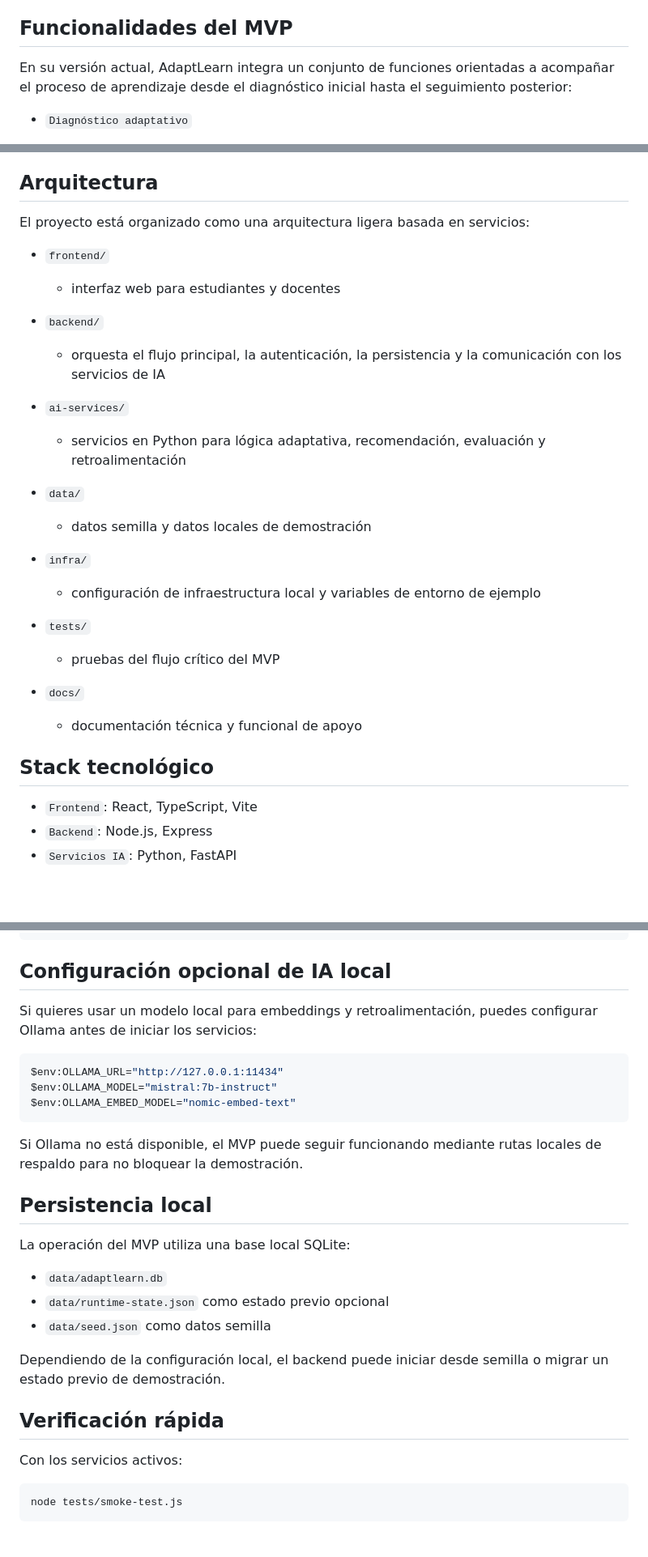
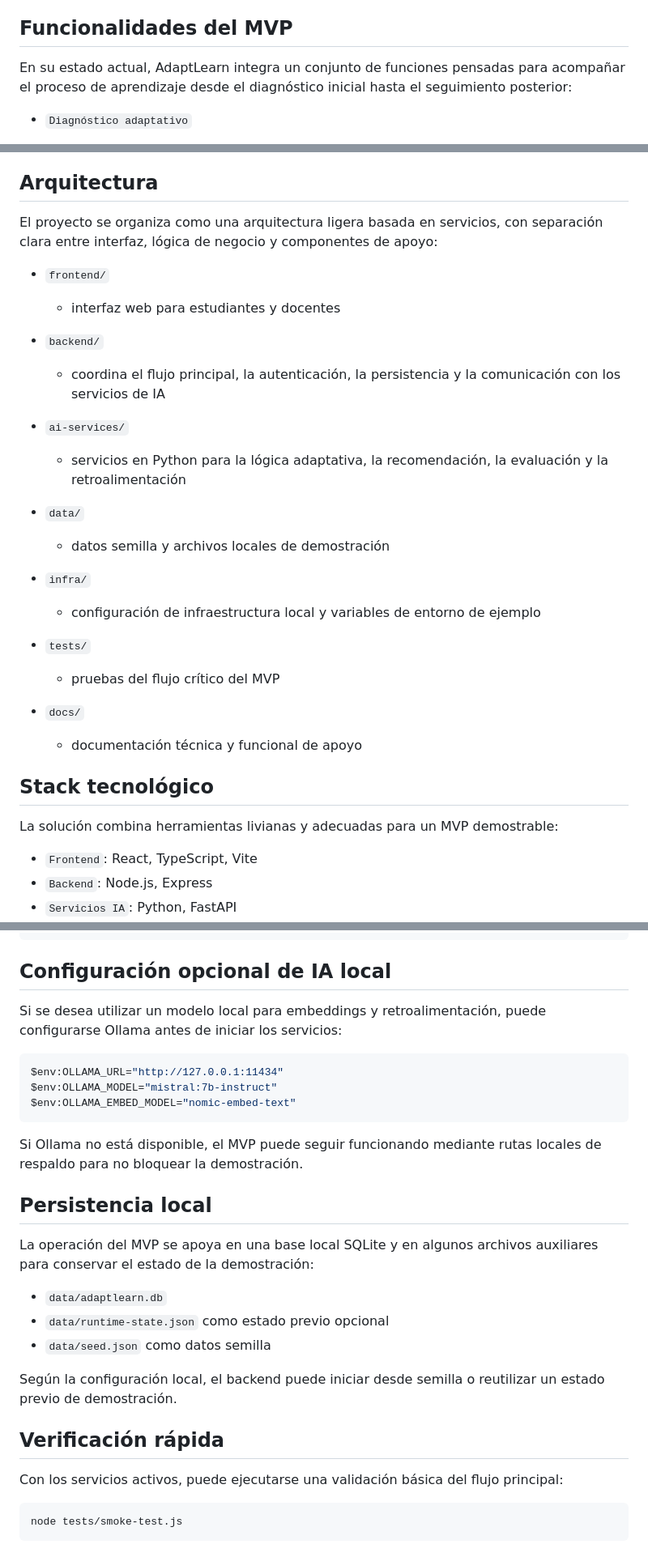
Before and after one commit to aisner/adaptlearn-mvp, a Markdown page: README.md, 3 parts joined by grey strips. Shown at 81% size. Rendered like a GitHub page; blank space fills up the shorter version.

Commit message:
Polish README for academic and technical presentation

````diff
--- a/README.md
+++ b/README.md
@@ -15,7 +15,7 @@ En esta versión, el alcance del MVP se concentra en:
 
 ## Funcionalidades del MVP
 
-En su versión actual, AdaptLearn integra un conjunto de funciones orientadas a acompañar el proceso de aprendizaje desde el diagnóstico inicial hasta el seguimiento posterior:
+En su estado actual, AdaptLearn integra un conjunto de funciones pensadas para acompañar el proceso de aprendizaje desde el diagnóstico inicial hasta el seguimiento posterior:
 
 - `Diagnóstico adaptativo`
   - identifica el nivel de entrada del estudiante
@@ -50,19 +50,19 @@ Por esa razón, en esta etapa aún no se incluyen:
 
 ## Arquitectura
 
-El proyecto está organizado como una arquitectura ligera basada en servicios:
+El proyecto se organiza como una arquitectura ligera basada en servicios, con separación clara entre interfaz, lógica de negocio y componentes de apoyo:
 
 - `frontend/`
   - interfaz web para estudiantes y docentes
 
 - `backend/`
-  - orquesta el flujo principal, la autenticación, la persistencia y la comunicación con los servicios de IA
+  - coordina el flujo principal, la autenticación, la persistencia y la comunicación con los servicios de IA
 
 - `ai-services/`
-  - servicios en Python para lógica adaptativa, recomendación, evaluación y retroalimentación
+  - servicios en Python para la lógica adaptativa, la recomendación, la evaluación y la retroalimentación
 
 - `data/`
-  - datos semilla y datos locales de demostración
+  - datos semilla y archivos locales de demostración
 
 - `infra/`
   - configuración de infraestructura local y variables de entorno de ejemplo
@@ -74,6 +74,8 @@ El proyecto está organizado como una arquitectura ligera basada en servicios:
   - documentación técnica y funcional de apoyo
 
 ## Stack tecnológico
+
+La solución combina herramientas livianas y adecuadas para un MVP demostrable:
 
 - `Frontend`: React, TypeScript, Vite
 - `Backend`: Node.js, Express
@@ -118,7 +122,7 @@ http://localhost:8000
 
 ## Configuración opcional de IA local
 
-Si quieres usar un modelo local para embeddings y retroalimentación, puedes configurar Ollama antes de iniciar los servicios:
+Si se desea utilizar un modelo local para embeddings y retroalimentación, puede configurarse Ollama antes de iniciar los servicios:
 
 ```powershell
 $env:OLLAMA_URL="http://127.0.0.1:11434"
@@ -130,17 +134,17 @@ Si Ollama no está disponible, el MVP puede seguir funcionando mediante rutas lo
 
 ## Persistencia local
 
-La operación del MVP utiliza una base local SQLite:
+La operación del MVP se apoya en una base local SQLite y en algunos archivos auxiliares para conservar el estado de la demostración:
 
 - `data/adaptlearn.db`
 - `data/runtime-state.json` como estado previo opcional
 - `data/seed.json` como datos semilla
 
-Dependiendo de la configuración local, el backend puede iniciar desde semilla o migrar un estado previo de demostración.
+Según la configuración local, el backend puede iniciar desde semilla o reutilizar un estado previo de demostración.
 
 ## Verificación rápida
 
-Con los servicios activos:
+Con los servicios activos, puede ejecutarse una validación básica del flujo principal:
 
 ```powershell
 node tests/smoke-test.js
````
Also changed, not shown: other parts of README.md (+7 -1 lines).
